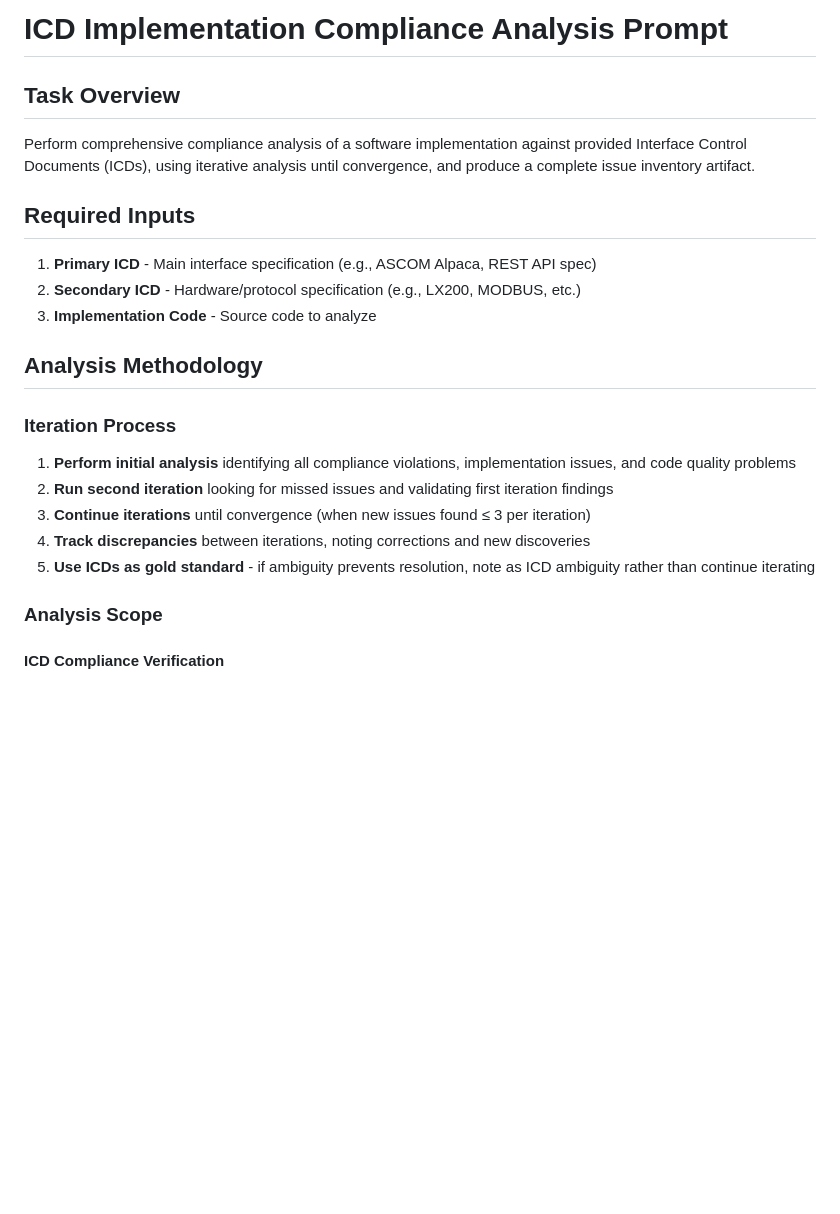
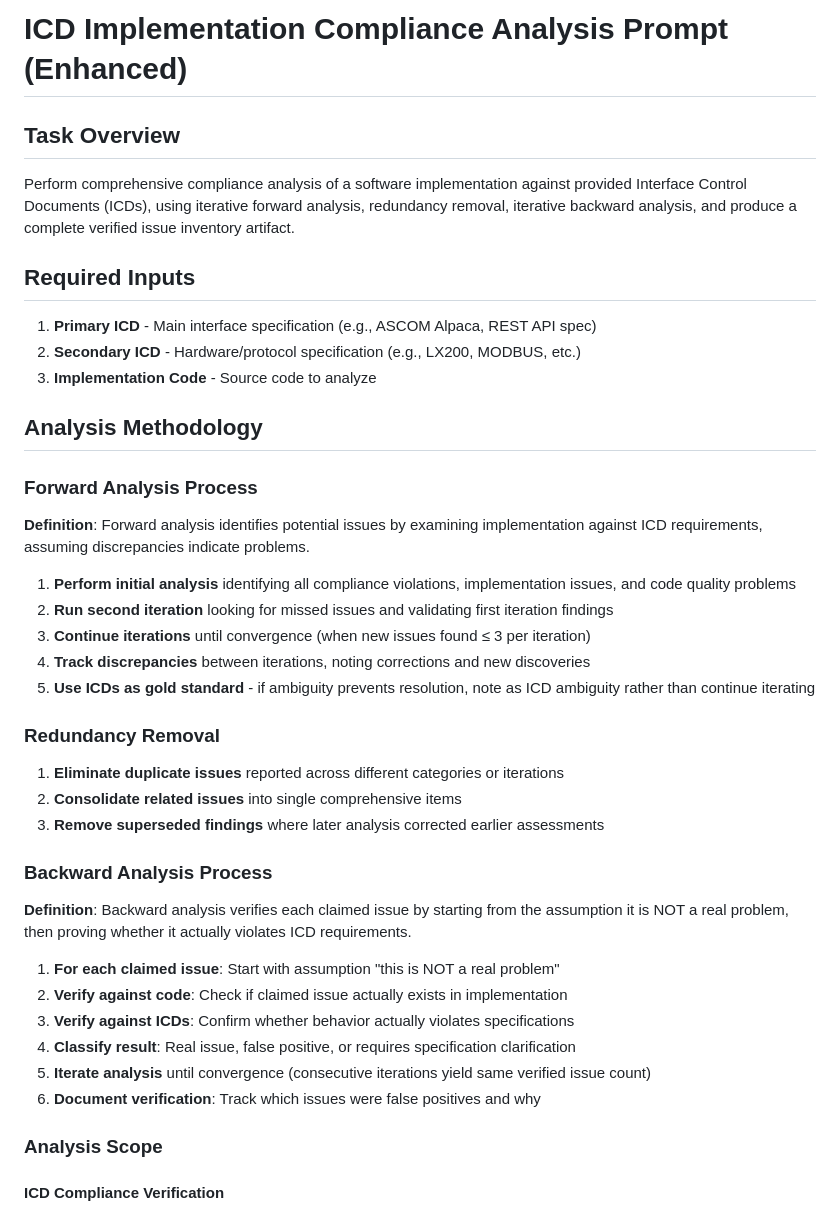
Before and after one commit to rwsmythe/TTS160-Alpyca, a Markdown page: ValidationPrompt.md, the part around one of its changes. Rendered like a GitHub page; blank space fills up the shorter version.

```diff
--- a/ValidationPrompt.md
+++ b/ValidationPrompt.md
@@ -1,7 +1,7 @@
-# ICD Implementation Compliance Analysis Prompt
+# ICD Implementation Compliance Analysis Prompt (Enhanced)
 
 ## Task Overview
-Perform comprehensive compliance analysis of a software implementation against provided Interface Control Documents (ICDs), using iterative analysis until convergence, and produce a complete issue inventory artifact.
+Perform comprehensive compliance analysis of a software implementation against provided Interface Control Documents (ICDs), using iterative forward analysis, redundancy removal, iterative backward analysis, and produce a complete verified issue inventory artifact.
 
 ## Required Inputs
 1. **Primary ICD** - Main interface specification (e.g., ASCOM Alpaca, REST API spec)
@@ -10,12 +10,29 @@ Perform comprehensive compliance analysis of a software implementation against p
 
 ## Analysis Methodology
 
-### Iteration Process
+### Forward Analysis Process
+**Definition**: Forward analysis identifies potential issues by examining implementation against ICD requirements, assuming discrepancies indicate problems.
+
 1. **Perform initial analysis** identifying all compliance violations, implementation issues, and code quality problems
 2. **Run second iteration** looking for missed issues and validating first iteration findings
 3. **Continue iterations** until convergence (when new issues found ≤ 3 per iteration)
 4. **Track discrepancies** between iterations, noting corrections and new discoveries
 5. **Use ICDs as gold standard** - if ambiguity prevents resolution, note as ICD ambiguity rather than continue iterating
+
+### Redundancy Removal
+1. **Eliminate duplicate issues** reported across different categories or iterations
+2. **Consolidate related issues** into single comprehensive items
+3. **Remove superseded findings** where later analysis corrected earlier assessments
+
+### Backward Analysis Process
+**Definition**: Backward analysis verifies each claimed issue by starting from the assumption it is NOT a real problem, then proving whether it actually violates ICD requirements.
+
+1. **For each claimed issue**: Start with assumption "this is NOT a real problem"
+2. **Verify against code**: Check if claimed issue actually exists in implementation
+3. **Verify against ICDs**: Confirm whether behavior actually violates specifications
+4. **Classify result**: Real issue, false positive, or requires specification clarification
+5. **Iterate analysis** until convergence (consecutive iterations yield same verified issue count)
+6. **Document verification**: Track which issues were false positives and why
 
 ### Analysis Scope
 
```
Also changed, not shown: other parts of ValidationPrompt.md (+19 -19 lines).
